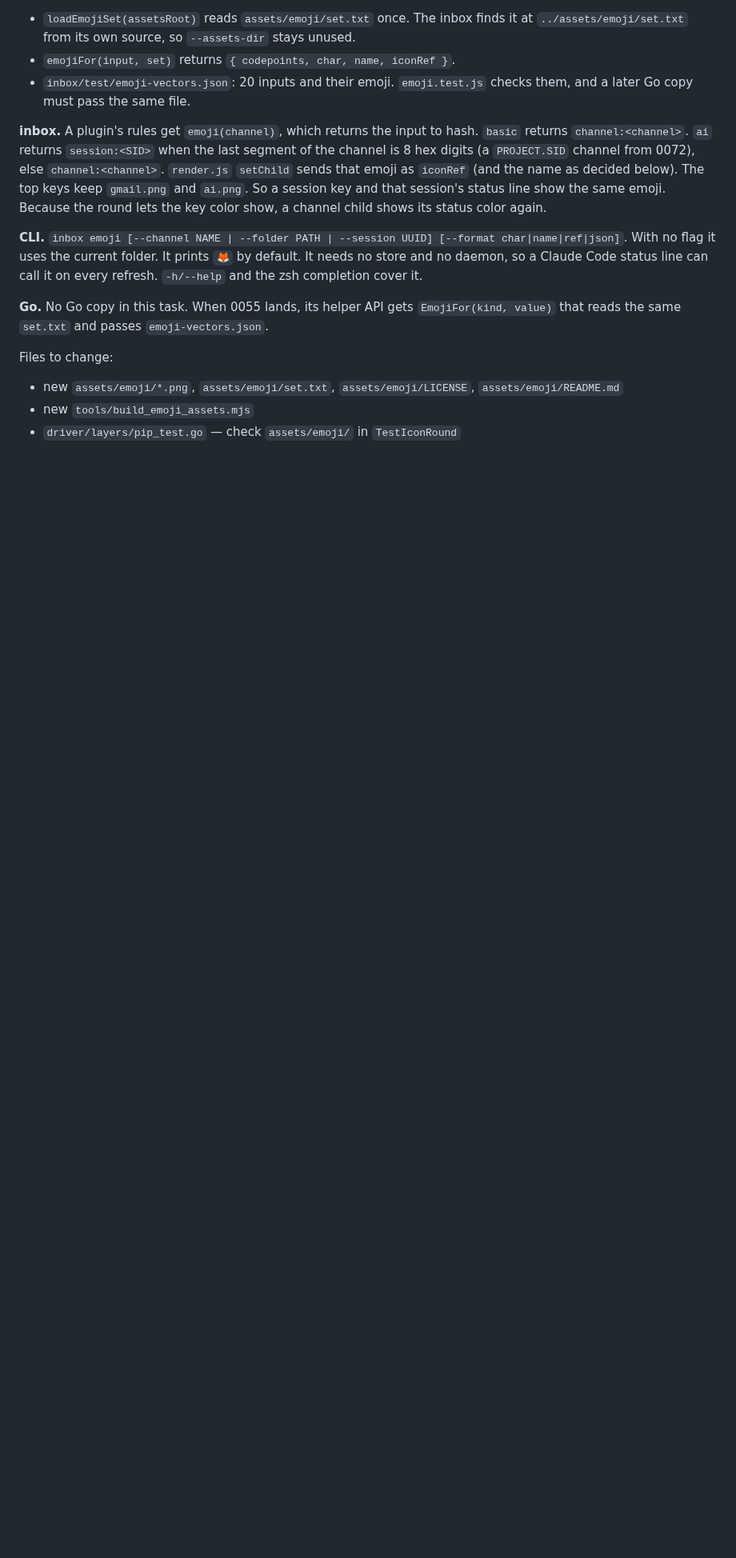
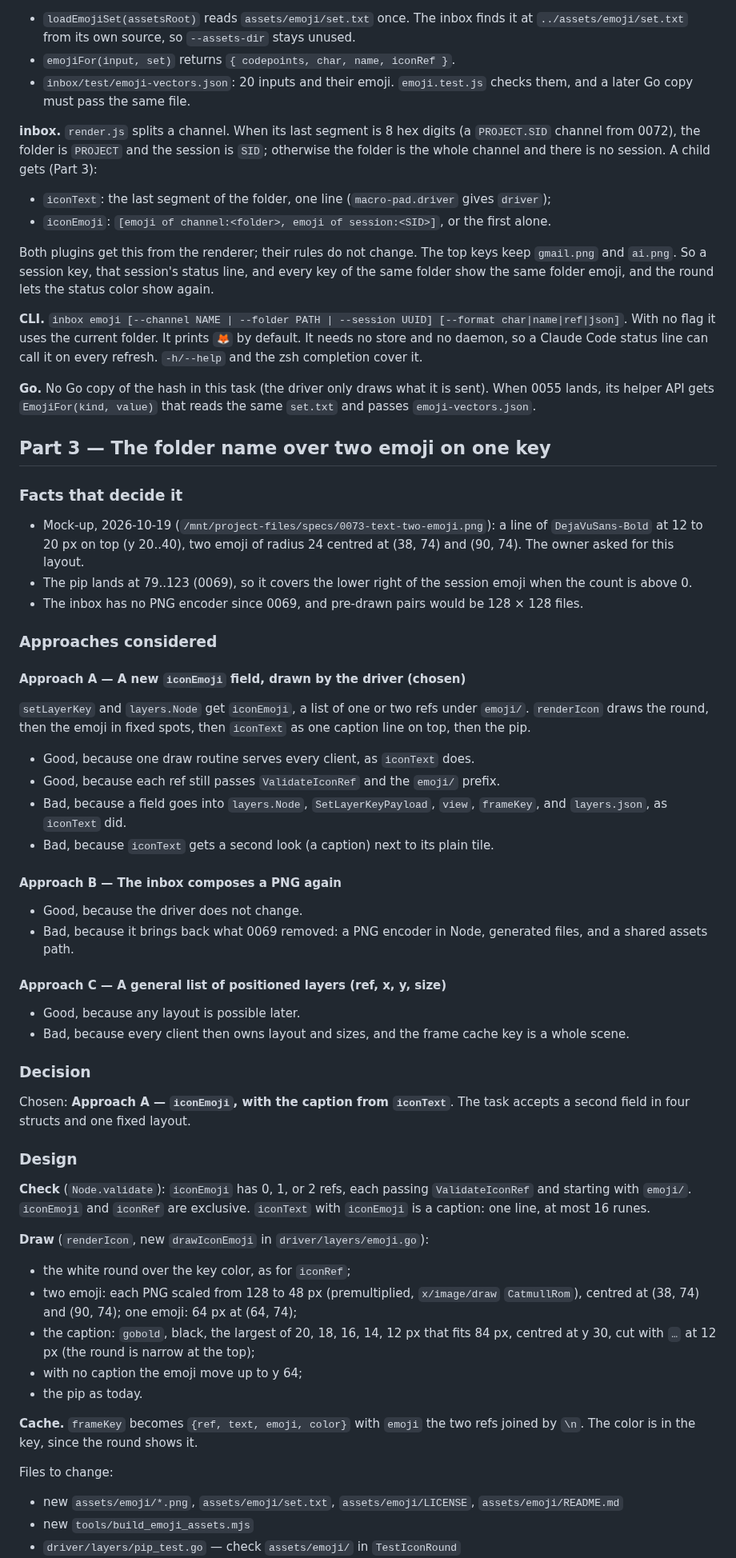
Before and after one commit to kgheacock/macro-pad, a Markdown page: tasks/backlog/0073-emoji-icons-hashed-from-a-folder-or-a-session.md, the part around one of its changes. Shown at 80% size. GitHub-like rendering; blank space fills up the shorter version.

```diff
--- a/tasks/backlog/0073-emoji-icons-hashed-from-a-folder-or-a-session.md
+++ b/tasks/backlog/0073-emoji-icons-hashed-from-a-folder-or-a-session.md
@@ -220,22 +223,85 @@ a session never meet by chance.
 - `inbox/test/emoji-vectors.json`: 20 inputs and their emoji. `emoji.test.js`
   checks them, and a later Go copy must pass the same file.
 
-**inbox.** A plugin's rules get `emoji(channel)`, which returns the input to hash.
-`basic` returns `channel:<channel>`. `ai` returns `session:<SID>` when the last
-segment of the channel is 8 hex digits (a `PROJECT.SID` channel from 0072), else
-`channel:<channel>`. `render.js` `setChild` sends that emoji as `iconRef` (and
-the name as decided below). The top keys keep `gmail.png` and `ai.png`. So a
-session key and that session's status line show the same emoji. Because the round lets the key color show, a channel
-child shows its status color again.
+**inbox.** `render.js` splits a channel. When its last segment is 8 hex digits (a
+`PROJECT.SID` channel from 0072), the folder is `PROJECT` and the session is
+`SID`; otherwise the folder is the whole channel and there is no session. A child
+gets (Part 3):
+
+- `iconText`: the last segment of the folder, one line (`macro-pad.driver` gives `driver`);
+- `iconEmoji`: `[emoji of channel:<folder>, emoji of session:<SID>]`, or the first alone.
+
+Both plugins get this from the renderer; their rules do not change. The top keys
+keep `gmail.png` and `ai.png`. So a session key, that session's status line, and
+every key of the same folder show the same folder emoji, and the round lets the
+status color show again.
 
 **CLI.** `inbox emoji [--channel NAME | --folder PATH | --session UUID] [--format char|name|ref|json]`.
 With no flag it uses the current folder. It prints `🦊` by default. It needs no
 store and no daemon, so a Claude Code status line can call it on every refresh.
 `-h/--help` and the zsh completion cover it.
 
-**Go.** No Go copy in this task. When 0055 lands, its helper API gets
+**Go.** No Go copy of the hash in this task (the driver only draws what it is sent). When 0055 lands, its helper API gets
 `EmojiFor(kind, value)` that reads the same `set.txt` and passes
 `emoji-vectors.json`.
+
+## Part 3 — The folder name over two emoji on one key
+
+### Facts that decide it
+
+- Mock-up, 2026-10-19 (`/mnt/project-files/specs/0073-text-two-emoji.png`): a line
+  of `DejaVuSans-Bold` at 12 to 20 px on top (y 20..40), two emoji of radius 24
+  centred at (38, 74) and (90, 74). The owner asked for this layout.
+- The pip lands at 79..123 (0069), so it covers the lower right of the session
+  emoji when the count is above 0.
+- The inbox has no PNG encoder since 0069, and pre-drawn pairs would be 128 × 128 files.
+
+### Approaches considered
+
+#### Approach A — A new `iconEmoji` field, drawn by the driver (chosen)
+
+`setLayerKey` and `layers.Node` get `iconEmoji`, a list of one or two refs under
+`emoji/`. `renderIcon` draws the round, then the emoji in fixed spots, then
+`iconText` as one caption line on top, then the pip.
+
+- Good, because one draw routine serves every client, as `iconText` does.
+- Good, because each ref still passes `ValidateIconRef` and the `emoji/` prefix.
+- Bad, because a field goes into `layers.Node`, `SetLayerKeyPayload`, `view`, `frameKey`, and `layers.json`, as `iconText` did.
+- Bad, because `iconText` gets a second look (a caption) next to its plain tile.
+
+#### Approach B — The inbox composes a PNG again
+
+- Good, because the driver does not change.
+- Bad, because it brings back what 0069 removed: a PNG encoder in Node, generated files, and a shared assets path.
+
+#### Approach C — A general list of positioned layers (ref, x, y, size)
+
+- Good, because any layout is possible later.
+- Bad, because every client then owns layout and sizes, and the frame cache key is a whole scene.
+
+### Decision
+
+Chosen: **Approach A — `iconEmoji`, with the caption from `iconText`**. The task
+accepts a second field in four structs and one fixed layout.
+
+### Design
+
+**Check** (`Node.validate`): `iconEmoji` has 0, 1, or 2 refs, each passing
+`ValidateIconRef` and starting with `emoji/`. `iconEmoji` and `iconRef` are
+exclusive. `iconText` with `iconEmoji` is a caption: one line, at most 16 runes.
+
+**Draw** (`renderIcon`, new `drawIconEmoji` in `driver/layers/emoji.go`):
+
+- the white round over the key color, as for `iconRef`;
+- two emoji: each PNG scaled from 128 to 48 px (premultiplied, `x/image/draw`
+  `CatmullRom`), centred at (38, 74) and (90, 74); one emoji: 64 px at (64, 74);
+- the caption: `gobold`, black, the largest of 20, 18, 16, 14, 12 px that fits
+  84 px, centred at y 30, cut with `…` at 12 px (the round is narrow at the top);
+- with no caption the emoji move up to y 64;
+- the pip as today.
+
+**Cache.** `frameKey` becomes `{ref, text, emoji, color}` with `emoji` the two refs
+joined by `\n`. The color is in the key, since the round shows it.
 
 Files to change:
 
```
Also changed, not shown: other parts of tasks/backlog/0073-emoji-icons-hashed-from-a-folder-or-a-session.md (+34 -26 lines).
